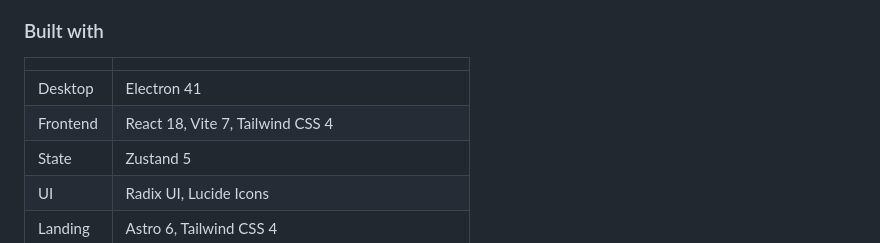
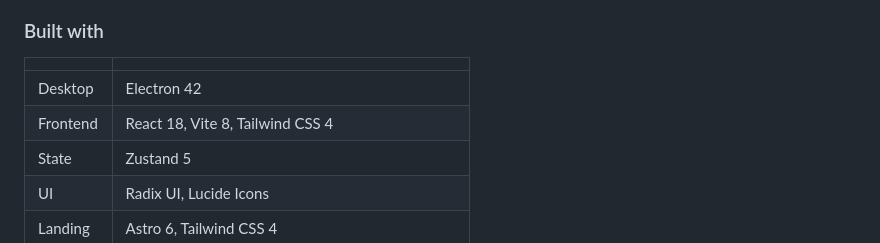
Before and after one commit to Shironex/moekoder, a Markdown page: README.md, the part around one of its changes. GitHub-like rendering.

```diff
--- a/README.md
+++ b/README.md
@@ -83,8 +105,8 @@ Grab the latest build from [Releases](https://github.com/Shironex/moekoder/relea
 
 |          |                                                        |
 | -------- | ------------------------------------------------------ |
-| Desktop  | Electron 41                                            |
-| Frontend | React 18, Vite 7, Tailwind CSS 4                       |
+| Desktop  | Electron 42                                            |
+| Frontend | React 18, Vite 8, Tailwind CSS 4                       |
 | State    | Zustand 5                                              |
 | UI       | Radix UI, Lucide Icons                                 |
 | Landing  | Astro 6, Tailwind CSS 4                                |
```
Also changed, not shown: other parts of README.md (+32 -10 lines), assets/screenshots/idle.png (added), assets/screenshots/queue.png (added), assets/screenshots/settings-appearance.png (added), assets/screenshots/settings-encoding.png (added), 1 other file.
